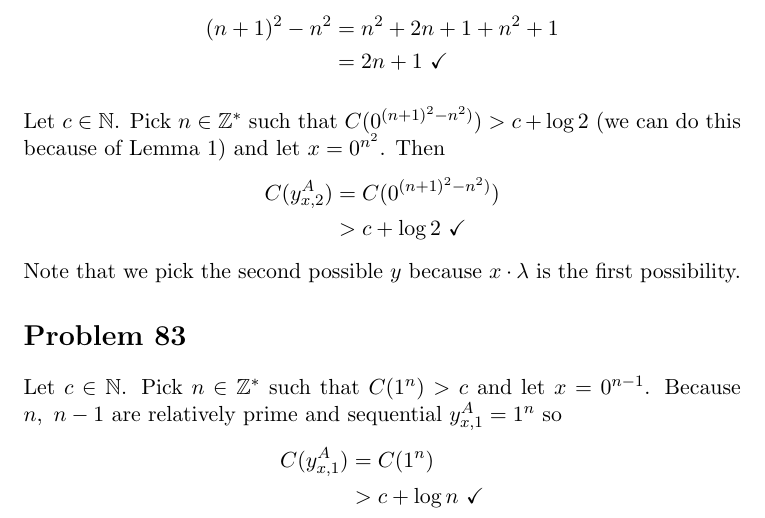
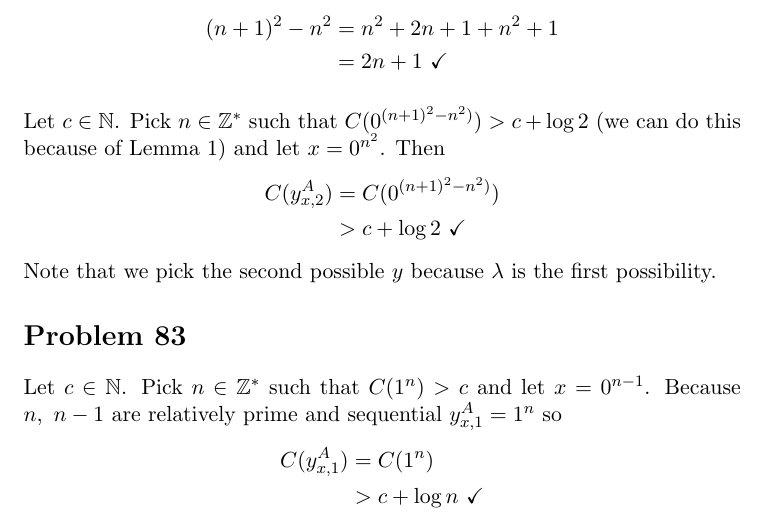
Before and after one commit to adamhammes/LaTeX, a LaTeX document (Com S 331/COMS_331_HW_11/COMS_331_HW_11.tex): part of page 1 of 2, cut so that both start at the same text. Compiled offline with pdfLaTeX.

Commit message:
Clarification on value of y

```diff
--- a/Com S 331/COMS_331_HW_11/COMS_331_HW_11.tex
+++ b/Com S 331/COMS_331_HW_11/COMS_331_HW_11.tex
@@ -46,7 +46,7 @@ Then
 		C(y _{x, 2} ^A) &= C( 0^{(n+1)^2 - n^2)}) \\
 		&> c + \log 2 \ \checkmark
 	\end{align*}
-Note that we pick the second possible $y$ because $x \cdot \lambda$ is the first possibility.
+Note that we pick the second possible $y$ because $\lambda$ is the first possibility.
 
 
 \section*{Problem 83}
```
